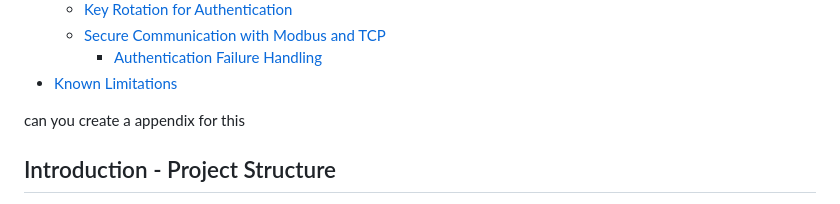
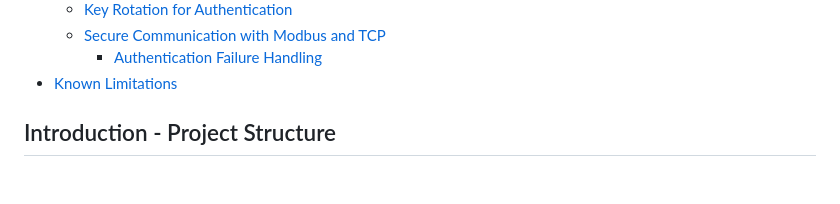
Before and after one commit to StickyTheStick12/TrainSim, a Markdown page: readme.md, the part around the change. Drawn GitHub-style; blank space fills up the shorter version.

```diff
--- a/readme.md
+++ b/readme.md
@@ -46,8 +46,6 @@
 - [Known Limitations](#known-limitations)
 
 <!-- TOC end -->
-
-can you create a appendix for this
 
 <!-- TOC --><a name="introduction-project-structure"></a>
 ## Introduction - Project Structure
```
